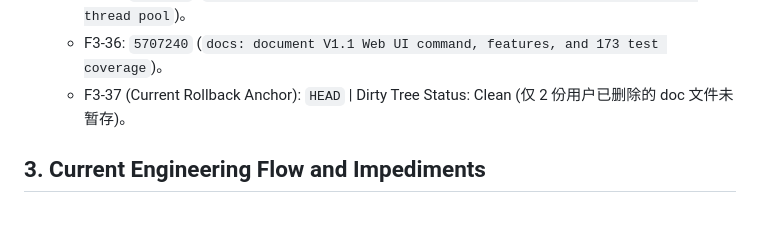
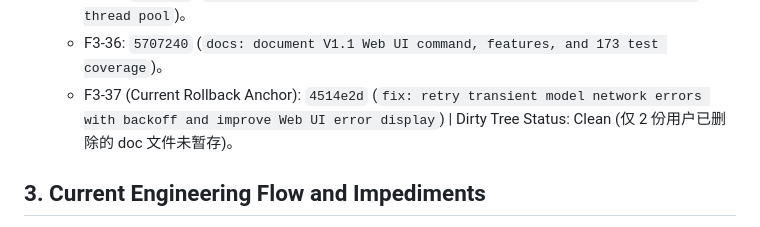
Before and after one commit to opheliafarrant/github-scout-agent, a Markdown page: TASK_STATE.md, the part around the change. Drawn GitHub-style.

Commit message:
docs: sync TASK_STATE F3-37 hash

```diff
--- a/TASK_STATE.md
+++ b/TASK_STATE.md
@@ -30,7 +30,7 @@
 - F3 Version Baseline and Rollback Anchor:
   - F3-35: `de219b3` (`fix: bridge SSE events from AgentLoop and run sync research in thread pool`)。
   - F3-36: `5707240` (`docs: document V1.1 Web UI command, features, and 173 test coverage`)。
-  - F3-37 (Current Rollback Anchor): `HEAD` | Dirty Tree Status: Clean (仅 2 份用户已删除的 doc 文件未暂存)。
+  - F3-37 (Current Rollback Anchor): `4514e2d` (`fix: retry transient model network errors with backoff and improve Web UI error display`) | Dirty Tree Status: Clean (仅 2 份用户已删除的 doc 文件未暂存)。
 ## 3. Current Engineering Flow and Impediments
 - Current Impediment / Stop Point: 无阻碍。网络重试容错与 Web UI 显性化完成，176 项测试全绿，待用户重新验证。
 - [x] T46: 完成模型网络抖动重试机制与 Web UI 异常状态显性化 -> Target Artifact: src/ & tests/ | Verification: 176 项 pytest 全通过。
```
